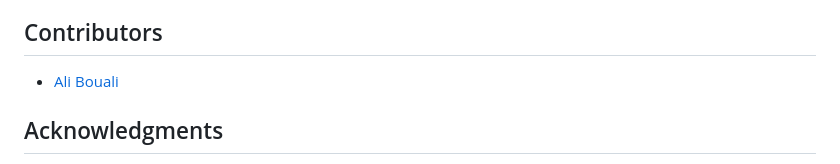
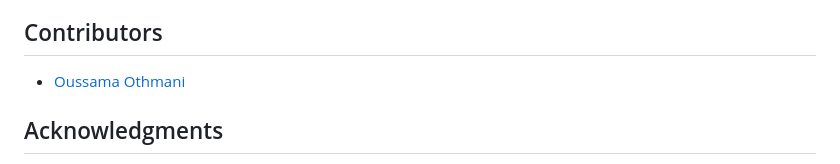
Before and after one commit to oussama123-ai/book-social-network, a Markdown page: README.md, the part around the change. GitHub-like rendering.

```diff
--- a/README.md
+++ b/README.md
@@ -94,7 +94,7 @@ To get started with the Book Social Network project, follow the setup instructio
 
 ## Contributors
 
-- [Ali Bouali](https://github.com/ali-bouali)
+- [Oussama Othmani](https://github.com/oussama123-ai)
 
 ## Acknowledgments
 
```
